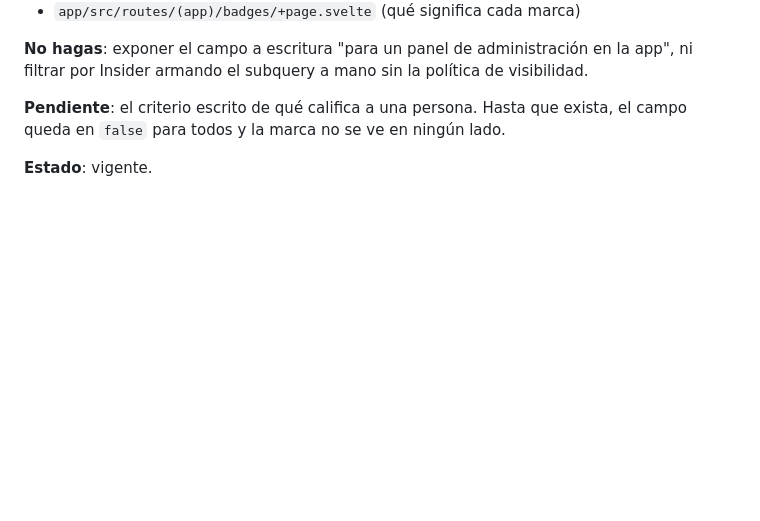
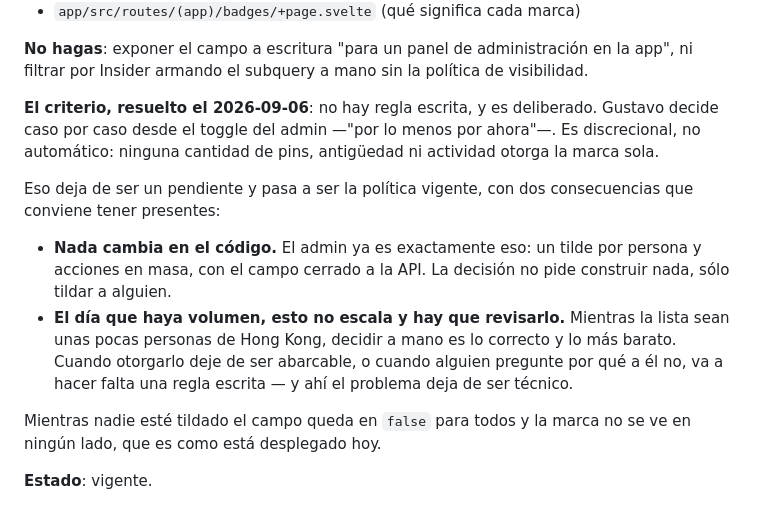
Before and after one commit to gutibs/muse, a Markdown page: docs/PRODUCT_DECISIONS.md, the part around the change. Drawn GitHub-style; blank space fills up the shorter version.

Commit message:
docs: el criterio de Verified Insider es la discreción, y no pide código
Gustavo lo definió el 2026-09-06: un toggle en el admin que habilita y
deshabilita a una persona, "por lo menos por ahora". No hay regla automática
—ni pins, ni antigüedad, ni actividad—.

No hay nada que construir: el admin ya es exactamente eso desde F1.7 (tilde
en el listado, acciones en masa, campo cerrado a la API). Lo que faltaba era
la definición, no el mecanismo, así que esto sale de la lista de pendientes
y pasa a ser la política vigente en D-010.

Queda anotado dónde deja de servir: mientras la lista sean unas pocas
personas de Hong Kong, decidir a mano es lo correcto y lo más barato. Cuando
otorgarlo deje de ser abarcable, o cuando alguien pregunte por qué a él no,
va a hacer falta una regla escrita.

```diff
--- a/docs/PRODUCT_DECISIONS.md
+++ b/docs/PRODUCT_DECISIONS.md
@@ -295,8 +295,24 @@ lado. Hay un test crítico dedicado.
 la app", ni filtrar por Insider armando el subquery a mano sin la política de
 visibilidad.
 
-**Pendiente**: el criterio escrito de qué califica a una persona. Hasta que
-exista, el campo queda en `false` para todos y la marca no se ve en ningún
-lado.
+**El criterio, resuelto el 2026-09-06**: no hay regla escrita, y es
+deliberado. Gustavo decide caso por caso desde el toggle del admin —"por lo
+menos por ahora"—. Es discrecional, no automático: ninguna cantidad de pins,
+antigüedad ni actividad otorga la marca sola.
+
+Eso deja de ser un pendiente y pasa a ser la política vigente, con dos
+consecuencias que conviene tener presentes:
+
+- **Nada cambia en el código.** El admin ya es exactamente eso: un tilde por
+  persona y acciones en masa, con el campo cerrado a la API. La decisión no
+  pide construir nada, sólo tildar a alguien.
+- **El día que haya volumen, esto no escala y hay que revisarlo.** Mientras la
+  lista sean unas pocas personas de Hong Kong, decidir a mano es lo correcto y
+  lo más barato. Cuando otorgarlo deje de ser abarcable, o cuando alguien
+  pregunte por qué a él no, va a hacer falta una regla escrita — y ahí el
+  problema deja de ser técnico.
+
+Mientras nadie esté tildado el campo queda en `false` para todos y la marca no
+se ve en ningún lado, que es como está desplegado hoy.
 
 **Estado**: vigente.
```
Also changed, not shown: docs/PLAN_FASES.md (+2 -1 lines).
